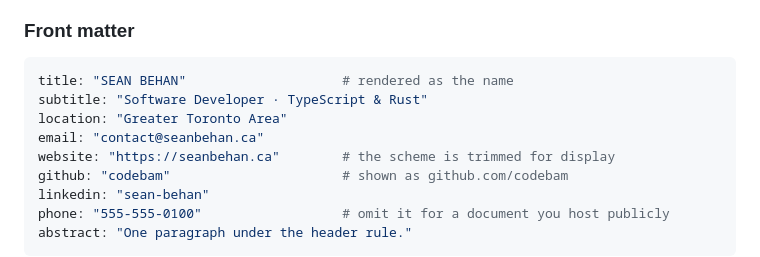
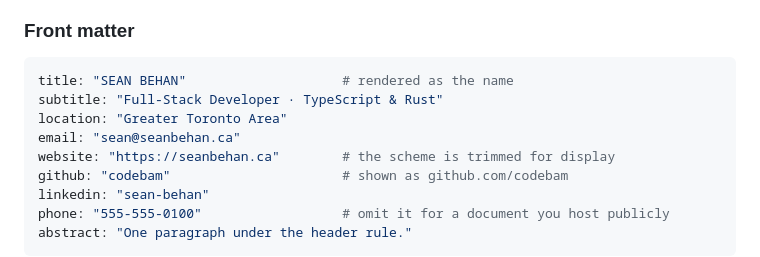
Before and after one commit to codebam/seanbehan.ca, a Markdown page: resume/README.md, the part around the change. GitHub-like rendering.

````diff
--- a/resume/README.md
+++ b/resume/README.md
@@ -43,9 +43,9 @@ character with `entry_separator`, or turn the split off with
 
 ```yaml
 title: "SEAN BEHAN"                    # rendered as the name
-subtitle: "Software Developer · TypeScript & Rust"
+subtitle: "Full-Stack Developer · TypeScript & Rust"
 location: "Greater Toronto Area"
-email: "contact@seanbehan.ca"
+email: "sean@seanbehan.ca"
 website: "https://seanbehan.ca"        # the scheme is trimmed for display
 github: "codebam"                      # shown as github.com/codebam
 linkedin: "sean-behan"
````
Also changed, not shown: resume/resume.md (+15 -14 lines).
